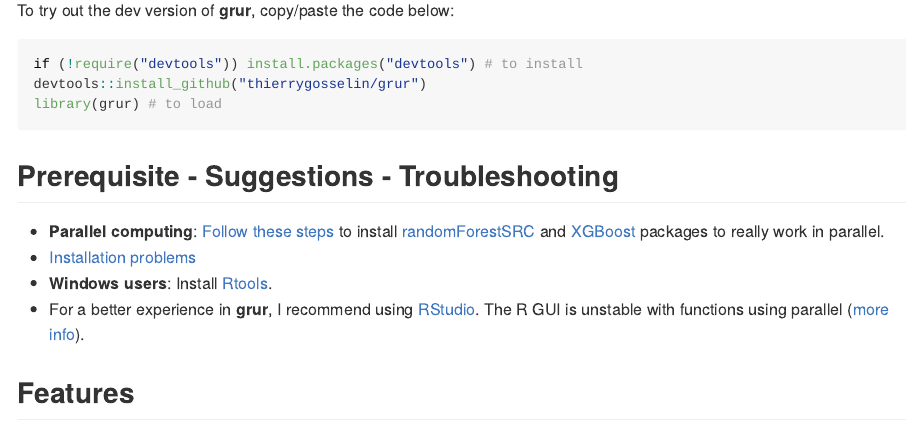
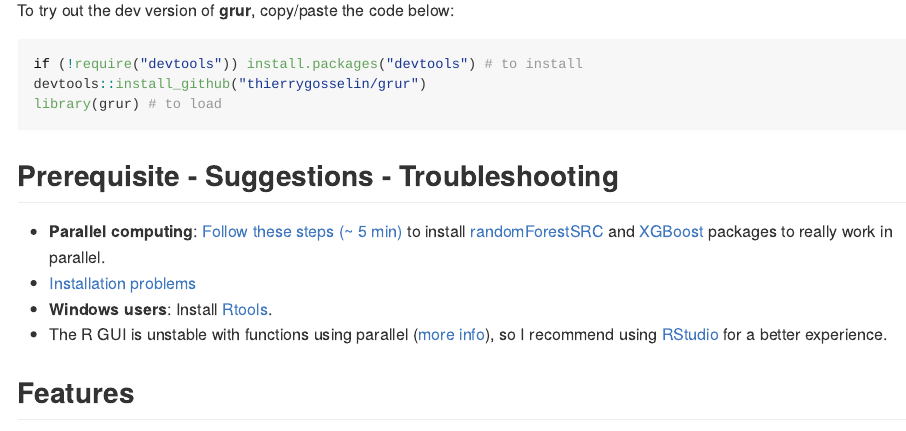
Before and after one commit to thierrygosselin/grur, an R Markdown document (README.Rmd): the page in a window 1100 px wide, from 340 px down. The pictures show the output file README.md that the author committed with the source, drawn offline in the style of GitHub; badge pictures from the web are left out.

Commit message:
edit readme

````diff
--- a/README.Rmd
+++ b/README.Rmd
@@ -49,11 +49,10 @@ library(grur) # to load
 ```
 
 ## Prerequisite - Suggestions - Troubleshooting
-  * **Parallel computing**: [Follow these steps](https://github.com/thierrygosselin/grur/blob/master/vignettes/vignette_imputations_parallel.Rmd) to install [randomForestSRC](http://www.ccs.miami.edu/~hishwaran/rfsrc.html) and [XGBoost](https://github.com/dmlc/xgboost) packages to really work in parallel.
+  * **Parallel computing**: [Follow these steps (~ 5 min)](https://github.com/thierrygosselin/grur/blob/master/vignettes/vignette_imputations_parallel.Rmd) to install [randomForestSRC](http://www.ccs.miami.edu/~hishwaran/rfsrc.html) and [XGBoost](https://github.com/dmlc/xgboost) packages to really work in parallel.
   * [Installation problems](https://github.com/thierrygosselin/grur/blob/master/vignettes/vignette_installation_problems.Rmd)
   * **Windows users**: Install [Rtools](https://cran.r-project.org/bin/windows/Rtools/).
-  * For a better experience in **grur**, I recommend using [RStudio](https://www.rstudio.com/products/rstudio/download/).
-  The R GUI is unstable with functions using parallel ([more info](https://stat.ethz.ch/R-manual/R-devel/library/parallel/html/mclapply.html)).
+  * The R GUI is unstable with functions using parallel ([more info](https://stat.ethz.ch/R-manual/R-devel/library/parallel/html/mclapply.html)), so I recommend using [RStudio](https://www.rstudio.com/products/rstudio/download/) for a better experience.
 
 ## Features
 | Caracteristics | Description |
````
Also changed, not shown: README.md.
